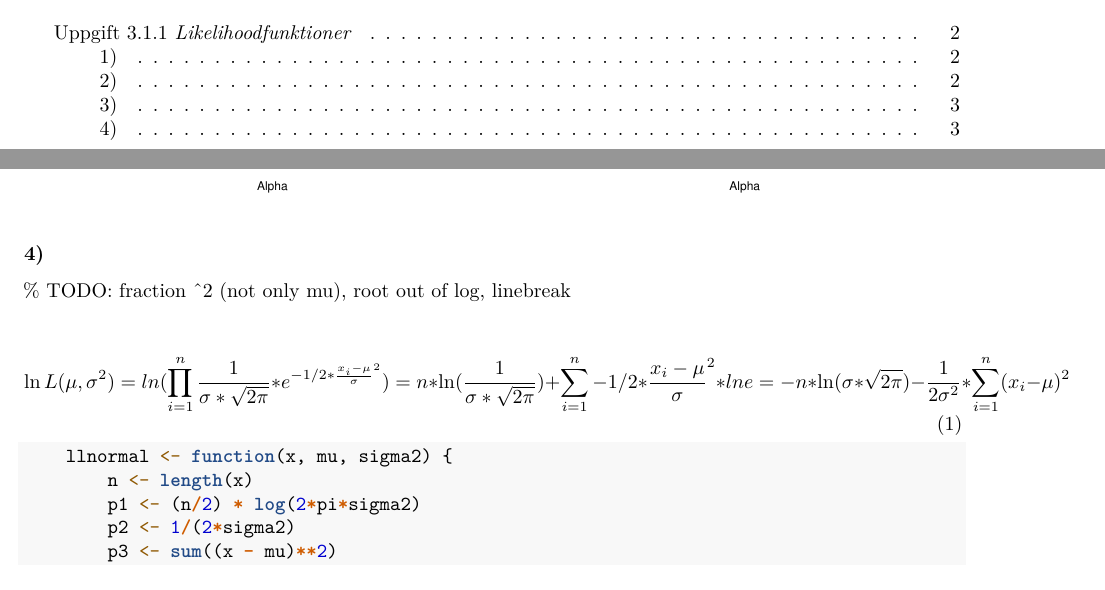
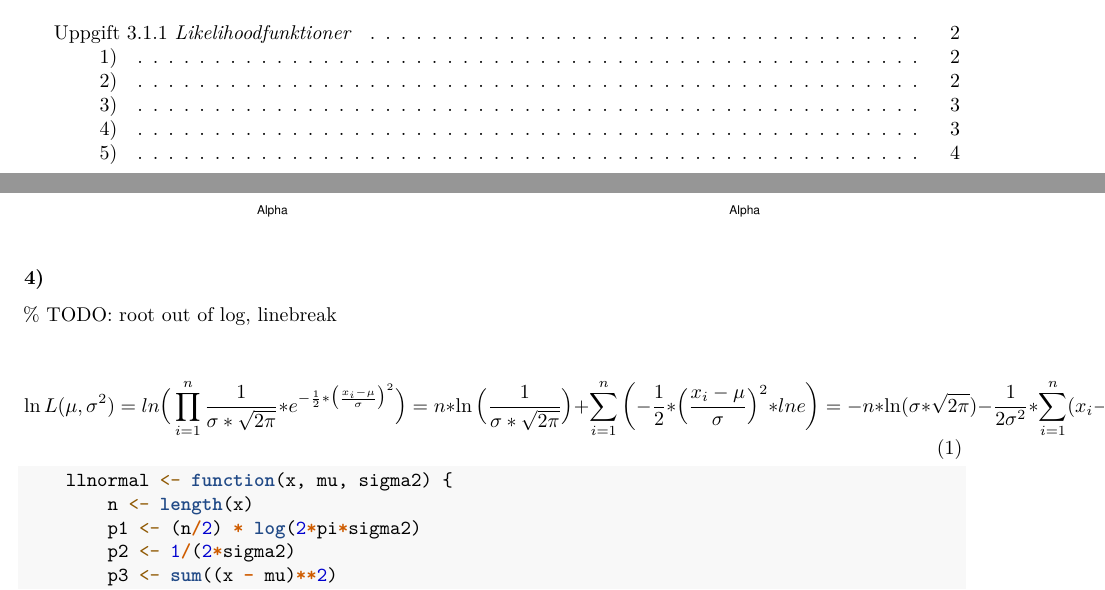
Before and after one commit to vollells/R_ProbabilityLabs, an R Markdown document (lab2/lab2_rapport.Rmd): two parts of pages 1 and 3 of 3 before the commit and two parts of pages 1 and 3 of 4 after it, joined at a grey line, cut so that both start at the same text. Rendered offline with R 4.5, knitr and Pandoc, then LaTeX, with nearby package versions.

Commit message:
Square entire fraction

````diff
--- a/lab2/lab2_rapport.Rmd
+++ b/lab2/lab2_rapport.Rmd
@@ -84,11 +84,13 @@ knitr::opts_chunk$set(collapse = TRUE)
 ```
 
 ### 4)
-% TODO: fraction ^2 (not only mu), root out of log, linebreak
+% TODO: root out of log, linebreak
 
 \begin{equation}
-    \ln{L(\mu, \sigma^2)} = ln(\prod_{i=1}^{n} \frac{1}{\sigma*\sqrt{2\pi}} * e^{- 1/2 * \frac{x_i-\mu}{\sigma}^2})
-	= n * \ln(\frac{1}{\sigma*\sqrt{2\pi}}) + \sum_{i=1}^{n} - 1/2 * \frac{x_i-\mu}{\sigma}^2 * ln{e}
+    \ln{L(\mu, \sigma^2)} = ln\Big(\prod_{i=1}^{n} \frac{1}{\sigma*\sqrt{2\pi}} *
+												   e^{- \frac{1}{2} * \big(\frac{x_i-\mu}{\sigma}\big)^2}\Big)
+	= n * \ln\Big(\frac{1}{\sigma*\sqrt{2\pi}}\Big) +
+	  \sum_{i=1}^{n} \bigg(- \frac{1}{2} * \Big(\frac{x_i-\mu}{\sigma}\Big)^2 * ln{e}\bigg)
 	= -n * \ln(\sigma*\sqrt{2\pi}) - \frac{1}{2\sigma^2} * \sum_{i=1}^{n} (x_i-\mu)^2
 \end{equation}
 
````
Also changed, not shown: lab2/lab2_rapport.Rmd (2 more changed lines).
